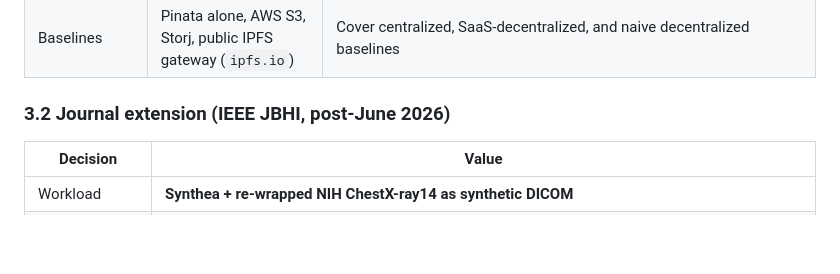
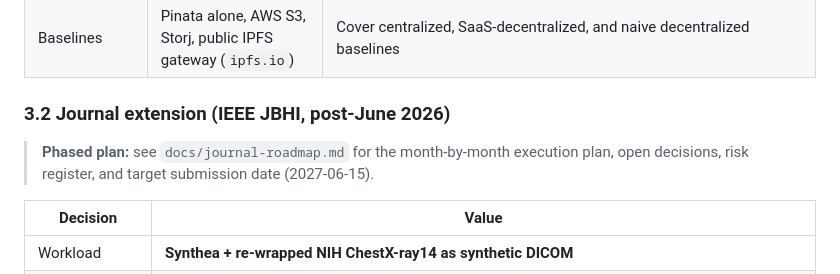
Before and after one commit to isongjosiah/lbvr, a Markdown page: CLAUDE.md, the part around the change. GitHub-like rendering; blank space fills up the shorter version.

```diff
--- a/CLAUDE.md
+++ b/CLAUDE.md
@@ -48,6 +48,8 @@ Everything in the paper serves these four contributions. If a feature doesn't su
 | Baselines | Pinata alone, AWS S3, Storj, public IPFS gateway (`ipfs.io`) | Cover centralized, SaaS-decentralized, and naive decentralized baselines |
 
 ### 3.2 Journal extension (IEEE JBHI, post-June 2026)
+
+> **Phased plan:** see `docs/journal-roadmap.md` for the month-by-month execution plan, open decisions, risk register, and target submission date (2027-06-15).
 
 | Decision | Value |
 |---|---|
```
Also changed, not shown: docs/journal-roadmap.md (added, +216 -0 lines).
